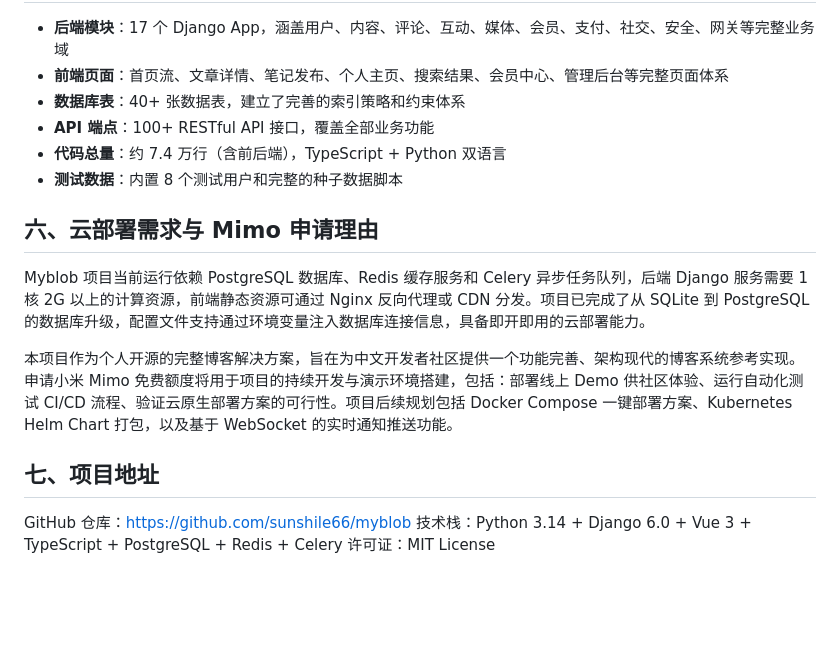
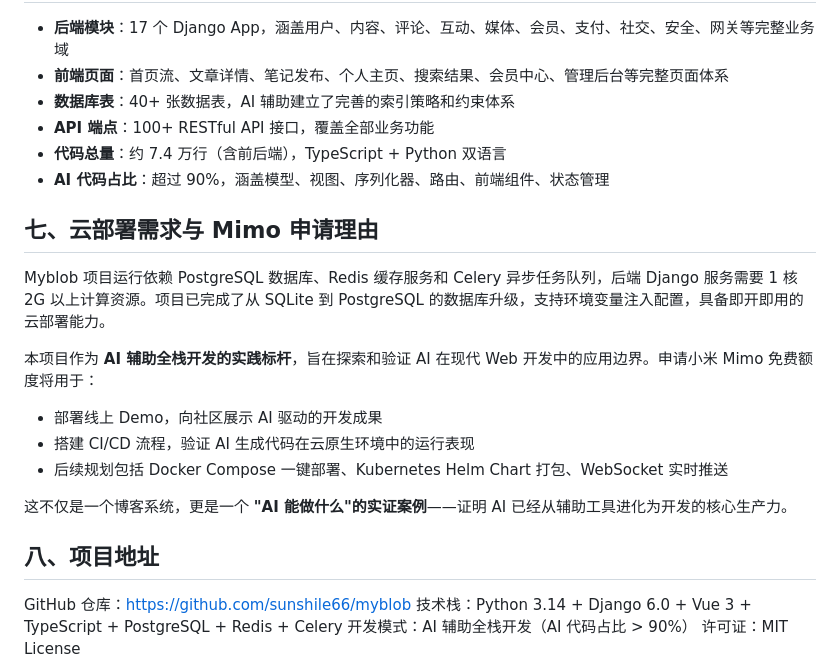
Before and after one commit to sunshile66/myblob, a Markdown page: XIAOMI_MIMO_APPLICATION.md, the part around one of its changes. GitHub-like rendering; blank space fills up the shorter version.

```diff
--- a/XIAOMI_MIMO_APPLICATION.md
+++ b/XIAOMI_MIMO_APPLICATION.md
@@ -38,19 +56,25 @@ Myblob 是一个面向个人创作者和中小型内容团队的现代化全栈
 
 - **后端模块**：17 个 Django App，涵盖用户、内容、评论、互动、媒体、会员、支付、社交、安全、网关等完整业务域
 - **前端页面**：首页流、文章详情、笔记发布、个人主页、搜索结果、会员中心、管理后台等完整页面体系
-- **数据库表**：40+ 张数据表，建立了完善的索引策略和约束体系
+- **数据库表**：40+ 张数据表，AI 辅助建立了完善的索引策略和约束体系
 - **API 端点**：100+ RESTful API 接口，覆盖全部业务功能
 - **代码总量**：约 7.4 万行（含前后端），TypeScript + Python 双语言
-- **测试数据**：内置 8 个测试用户和完整的种子数据脚本
+- **AI 代码占比**：超过 90%，涵盖模型、视图、序列化器、路由、前端组件、状态管理
 
-## 六、云部署需求与 Mimo 申请理由
+## 七、云部署需求与 Mimo 申请理由
 
-Myblob 项目当前运行依赖 PostgreSQL 数据库、Redis 缓存服务和 Celery 异步任务队列，后端 Django 服务需要 1 核 2G 以上的计算资源，前端静态资源可通过 Nginx 反向代理或 CDN 分发。项目已完成了从 SQLite 到 PostgreSQL 的数据库升级，配置文件支持通过环境变量注入数据库连接信息，具备即开即用的云部署能力。
+Myblob 项目运行依赖 PostgreSQL 数据库、Redis 缓存服务和 Celery 异步任务队列，后端 Django 服务需要 1 核 2G 以上计算资源。项目已完成了从 SQLite 到 PostgreSQL 的数据库升级，支持环境变量注入配置，具备即开即用的云部署能力。
 
-本项目作为个人开源的完整博客解决方案，旨在为中文开发者社区提供一个功能完善、架构现代的博客系统参考实现。申请小米 Mimo 免费额度将用于项目的持续开发与演示环境搭建，包括：部署线上 Demo 供社区体验、运行自动化测试 CI/CD 流程、验证云原生部署方案的可行性。项目后续规划包括 Docker Compose 一键部署方案、Kubernetes Helm Chart 打包，以及基于 WebSocket 的实时通知推送功能。
+本项目作为 **AI 辅助全栈开发的实践标杆**，旨在探索和验证 AI 在现代 Web 开发中的应用边界。申请小米 Mimo 免费额度将用于：
+- 部署线上 Demo，向社区展示 AI 驱动的开发成果
+- 搭建 CI/CD 流程，验证 AI 生成代码在云原生环境中的运行表现
+- 后续规划包括 Docker Compose 一键部署、Kubernetes Helm Chart 打包、WebSocket 实时推送
 
-## 七、项目地址
+这不仅是一个博客系统，更是一个 **"AI 能做什么"的实证案例**——证明 AI 已经从辅助工具进化为开发的核心生产力。
+
+## 八、项目地址
 
 GitHub 仓库：https://github.com/sunshile66/myblob
 技术栈：Python 3.14 + Django 6.0 + Vue 3 + TypeScript + PostgreSQL + Redis + Celery
+开发模式：AI 辅助全栈开发（AI 代码占比 > 90%）
 许可证：MIT License
```
Also changed, not shown: other parts of XIAOMI_MIMO_APPLICATION.md (+39 -21 lines).
